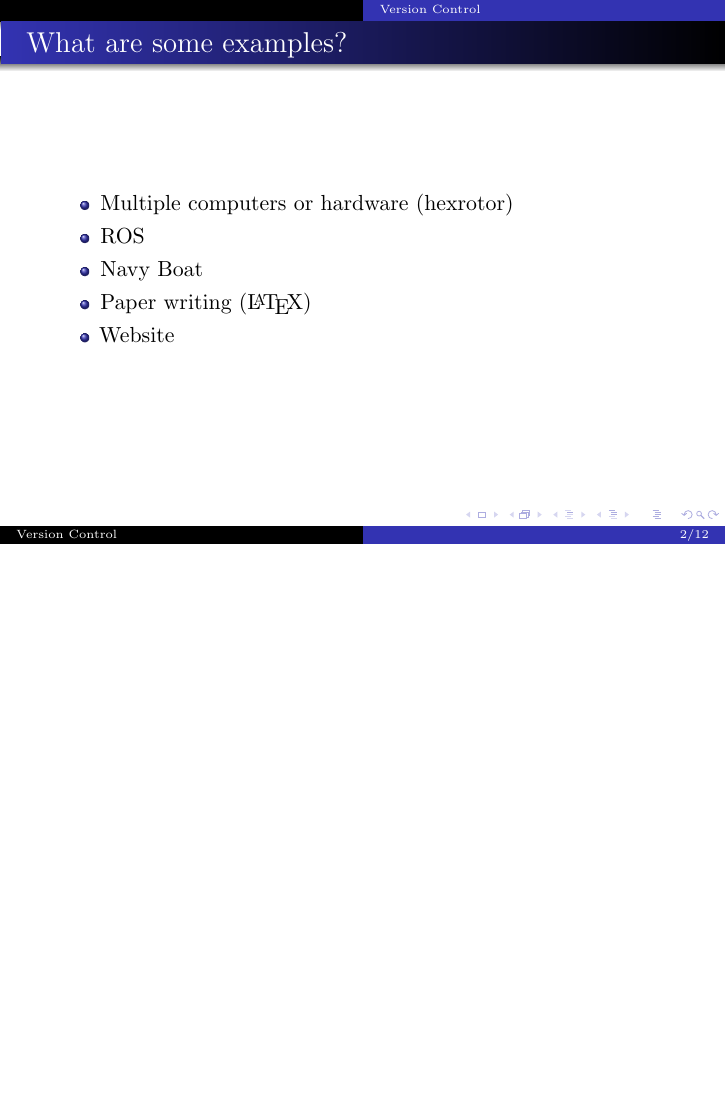
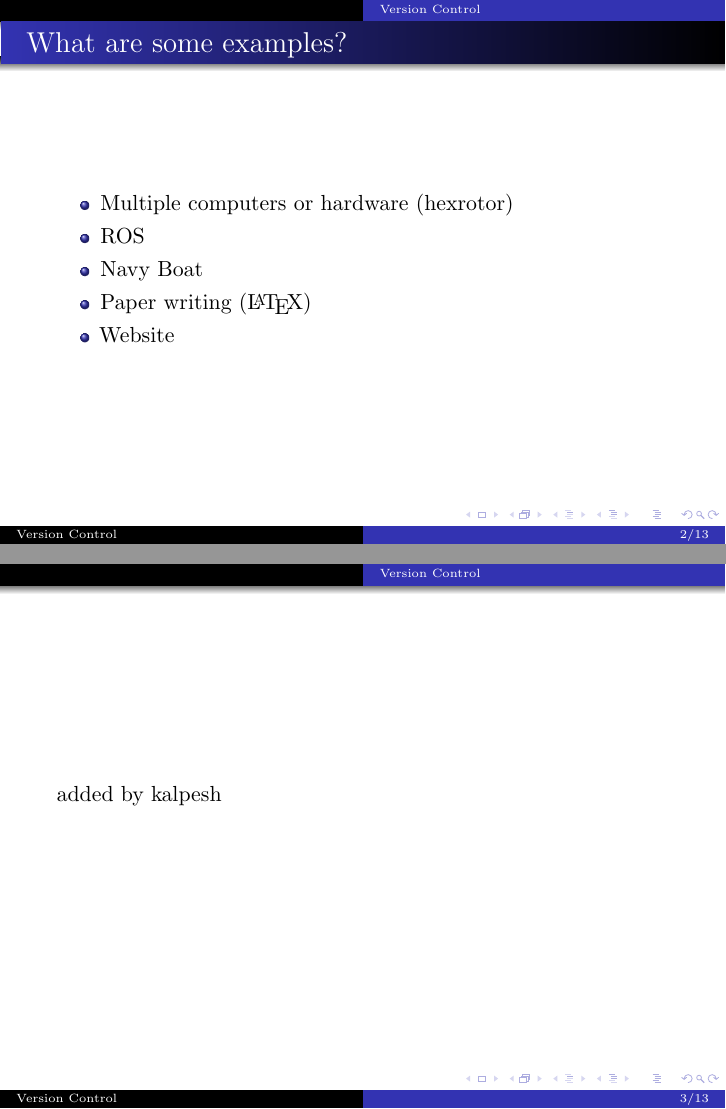
Before and after one commit to skulumani/git_seminar, LaTeX slides (presentation.tex): page 6 of 21 before the commit and pages 6 and 7 of 22 after it, the two joined at a grey line, the shorter picture padded with empty space. Compiled offline with pdfLaTeX.

Commit message:
by kalpesh

```diff
--- a/presentation.tex
+++ b/presentation.tex
@@ -107,7 +107,9 @@
 \end{itemize}
 }
 \end{frame}%--------------------------------------------%
-
+\begin{frame}
+added by kalpesh
+\end{frame}
 \begin{frame}{Version Control Software}%--------------------------------------------%
 \begin{columns}
 \begin{column}[t]{0.5\textwidth}
```
